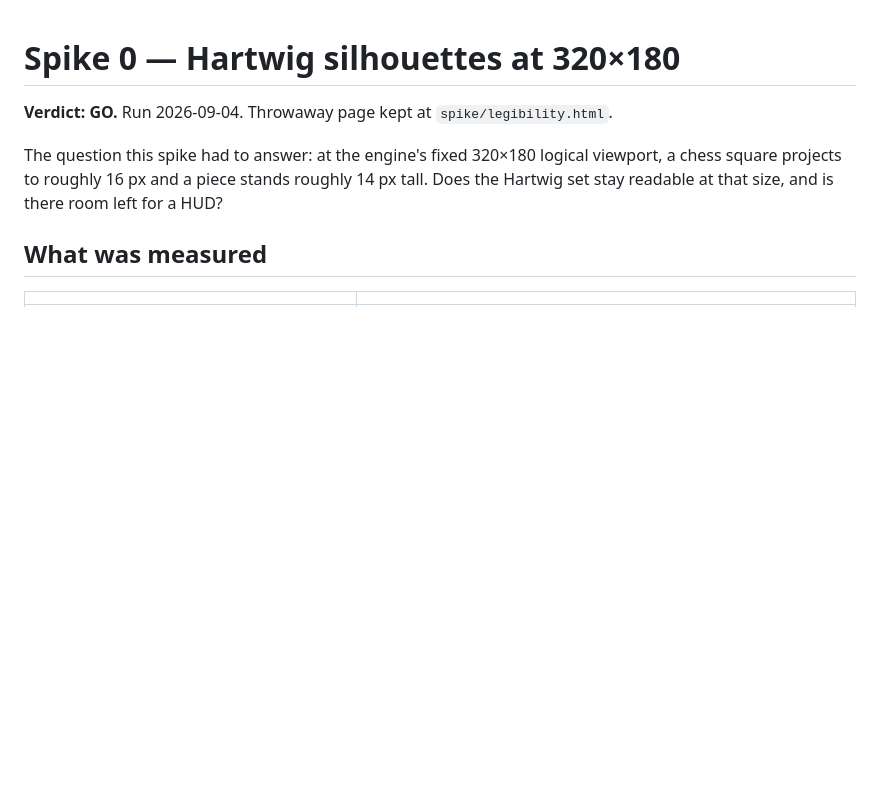
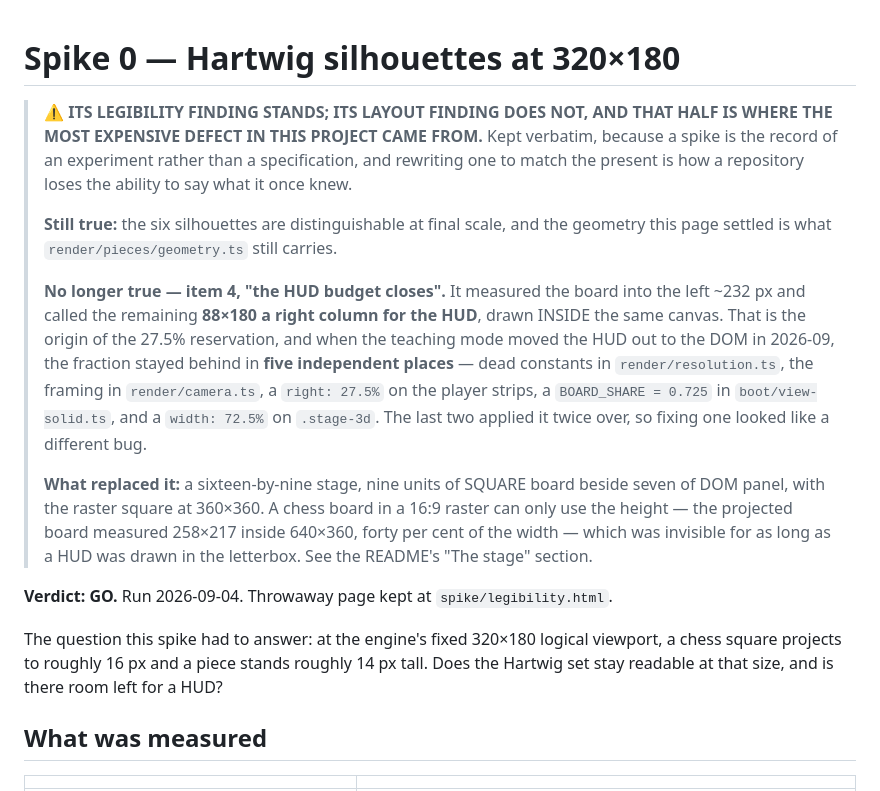
Before and after one commit to the-inclusionist/game-chess, a Markdown page: docs/spike-0-legibility.md, the part around the change. GitHub-like rendering; blank space fills up the shorter version.

Commit message:
docs: the legibility spike still closed a HUD budget the game no longer has
Finishing the sweep the previous commit started. Two documents left, one hit
each, and the hits were of opposite kinds.

`spike-0-legibility.md` is the origin of the most expensive defect in this
project, and nothing in it said so. Its item 4 measured the board into the left
~232 px and called the remaining 88×180 a right column for the HUD, drawn inside
the same canvas — that is where the 27.5% reservation came from. When the teaching
mode moved the HUD out to the DOM, the fraction stayed behind in five independent
places, two of which applied it twice over, so fixing one looked like a different
bug. The banner separates what still stands (the silhouettes are distinguishable
at final scale, and `render/pieces/geometry.ts` still carries the geometry this
page settled) from what does not, and names what replaced it.

⚠️ Kept verbatim, like spike 1. A spike is the record of an experiment rather than
a specification, and rewriting one to match the present is how a repository loses
the ability to say what it once knew. The banner is the only thing added.

`design-2d-board-and-piece-sets.md` needed the opposite: its claim about emoji
became MORE true this week rather than less. It says the engine already decided
the question in `app/css/style.css`, which was inherited only in spirit while
these pages loaded none of that sheet. They import it now — for the accessibility
bar — and that single `@font-face` being `local()` is exactly why importing it was
safe, which is worth recording where the claim lives.

`tsc` clean, 899 tests, `vite build` clean.

Co-Authored-By: Claude Opus 5 <noreply@anthropic.com>

```diff
--- a/docs/spike-0-legibility.md
+++ b/docs/spike-0-legibility.md
@@ -1,4 +1,25 @@
 # Spike 0 — Hartwig silhouettes at 320×180
+
+> ⚠️ **ITS LEGIBILITY FINDING STANDS; ITS LAYOUT FINDING DOES NOT, AND THAT HALF IS WHERE THE MOST
+> EXPENSIVE DEFECT IN THIS PROJECT CAME FROM.** Kept verbatim, because a spike is the record of an
+> experiment rather than a specification, and rewriting one to match the present is how a repository
+> loses the ability to say what it once knew.
+>
+> **Still true:** the six silhouettes are distinguishable at final scale, and the geometry this page
+> settled is what `render/pieces/geometry.ts` still carries.
+>
+> **No longer true — item 4, "the HUD budget closes".** It measured the board into the left ~232 px
+> and called the remaining **88×180 a right column for the HUD**, drawn INSIDE the same canvas. That
+> is the origin of the 27.5% reservation, and when the teaching mode moved the HUD out to the DOM in
+> 2026-09, the fraction stayed behind in **five independent places** — dead constants in
+> `render/resolution.ts`, the framing in `render/camera.ts`, a `right: 27.5%` on the player strips, a
+> `BOARD_SHARE = 0.725` in `boot/view-solid.ts`, and a `width: 72.5%` on `.stage-3d`. The last two
+> applied it twice over, so fixing one looked like a different bug.
+>
+> **What replaced it:** a sixteen-by-nine stage, nine units of SQUARE board beside seven of DOM
+> panel, with the raster square at 360×360. A chess board in a 16:9 raster can only use the height —
+> the projected board measured 258×217 inside 640×360, forty per cent of the width — which was
+> invisible for as long as a HUD was drawn in the letterbox. See the README's "The stage" section.
 
 **Verdict: GO.** Run 2026-09-04. Throwaway page kept at `spike/legibility.html`.
 
```
Also changed, not shown: docs/design-2d-board-and-piece-sets.md (+7 -0 lines).
